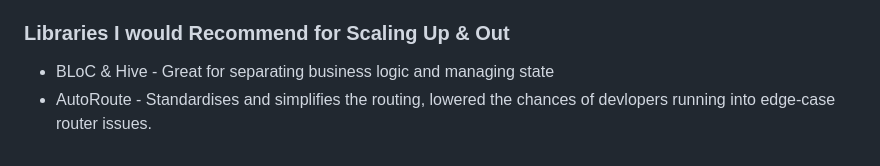
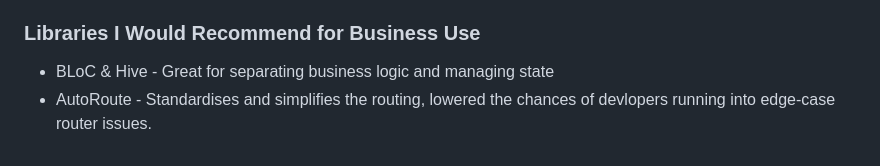
Before and after one commit to Lewis1981190/HomeLINK-Pendant-App-Challenge, a Markdown page: README.md, the part around the change. Rendered like a GitHub page.

Commit message:
## Changelog: - Updated README

```diff
--- a/README.md
+++ b/README.md
@@ -71,6 +71,6 @@ This app serves as a basic proof-of-concept showing my adherance to the defined
 - Break up the big alert card widget into helper files, child widgets.
 - If developing a real end-to-end application, I'd have the backend services and database modelled before implementing it on the frontend.
 
-### Libraries I would Recommend for Scaling Up & Out
+### Libraries I Would Recommend for Business Use
 - BLoC & Hive - Great for separating business logic and managing state
 - AutoRoute - Standardises and simplifies the routing, lowered the chances of devlopers running into edge-case router issues.
```
